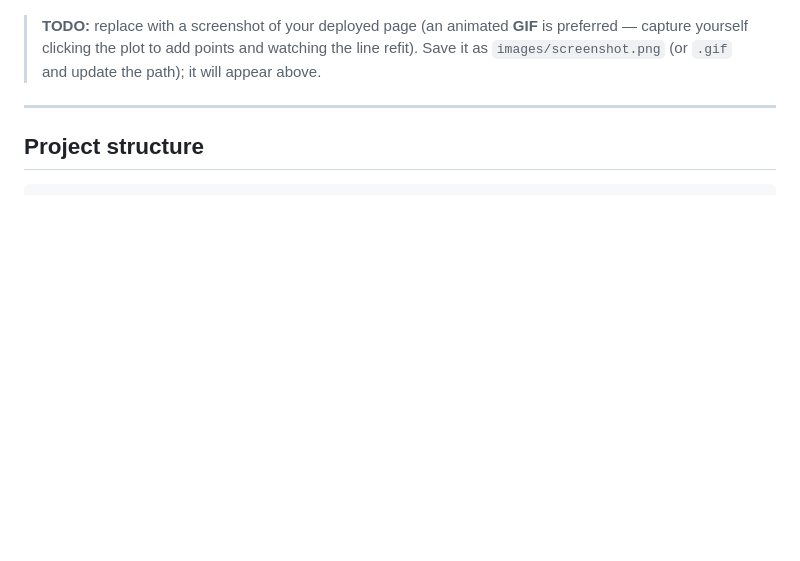
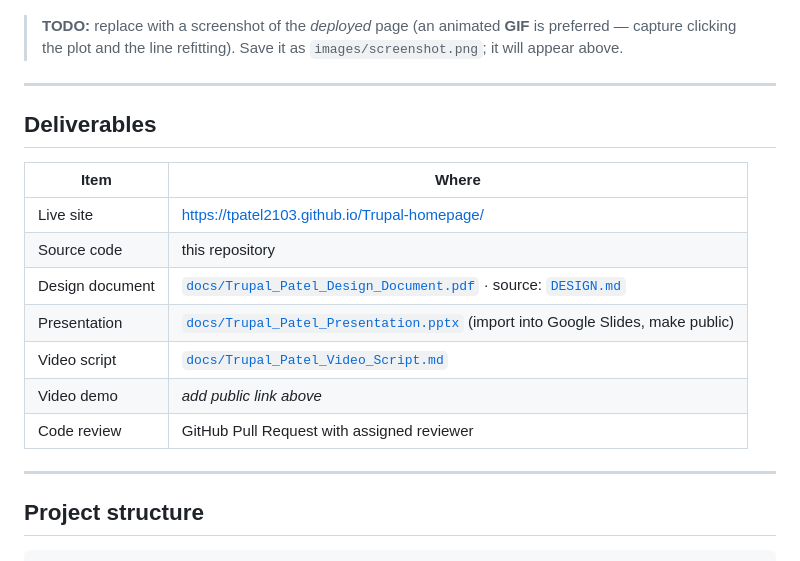
Before and after one commit to Tpatel2103/Trupal-homepage, a Markdown page: README.md, the part around one of its changes. Drawn GitHub-style; blank space fills up the shorter version.

```diff
--- a/README.md
+++ b/README.md
@@ -41,10 +42,23 @@ W3C-valid, and deployable as a public static site.
 
 ![Screenshot of the homepage with the interactive regression playground](./images/screenshot.png)
 
-> **TODO:** replace with a screenshot of your deployed page (an animated **GIF**
-> is preferred — capture yourself clicking the plot to add points and watching
-> the line refit). Save it as `images/screenshot.png` (or `.gif` and update the
-> path); it will appear above.
+> **TODO:** replace with a screenshot of the *deployed* page (an animated **GIF**
+> is preferred — capture clicking the plot and the line refitting). Save it as
+> `images/screenshot.png`; it will appear above.
+
+---
+
+## Deliverables
+
+| Item | Where |
+| --- | --- |
+| Live site | https://tpatel2103.github.io/Trupal-homepage/ |
+| Source code | this repository |
+| Design document | [`docs/Trupal_Patel_Design_Document.pdf`](./docs/Trupal_Patel_Design_Document.pdf) · source: [`DESIGN.md`](./DESIGN.md) |
+| Presentation | [`docs/Trupal_Patel_Presentation.pptx`](./docs/Trupal_Patel_Presentation.pptx) (import into Google Slides, make public) |
+| Video script | [`docs/Trupal_Patel_Video_Script.md`](./docs/Trupal_Patel_Video_Script.md) |
+| Video demo | _add public link above_ |
+| Code review | GitHub Pull Request with assigned reviewer |
 
 ---
 
```
Also changed, not shown: other parts of README.md (+57 -72 lines), DESIGN.md (+17 -76 lines), images/thumbnail.png (added), 15 other files.
